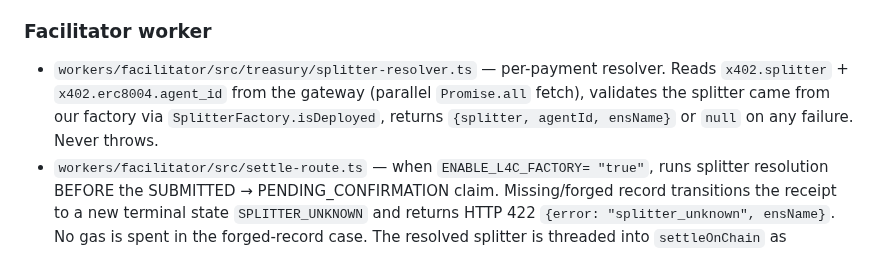
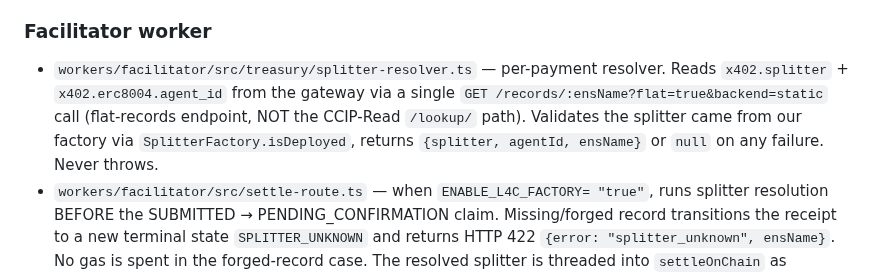
Before and after one commit to hamiha70/reckon402, a Markdown page: AGENTS.md, the part around one of its changes. Rendered like a GitHub page.

```diff
--- a/AGENTS.md
+++ b/AGENTS.md
@@ -1053,9 +1053,11 @@ Splitter deployed via CREATE2 through a shared `SplitterFactory`.
 
 - `workers/facilitator/src/treasury/splitter-resolver.ts` — per-payment
   resolver. Reads `x402.splitter` + `x402.erc8004.agent_id` from the
-  gateway (parallel `Promise.all` fetch), validates the splitter came
-  from our factory via `SplitterFactory.isDeployed`, returns
-  `{splitter, agentId, ensName}` or `null` on any failure. Never throws.
+  gateway via a single `GET /records/:ensName?flat=true&backend=static`
+  call (flat-records endpoint, NOT the CCIP-Read `/lookup/` path).
+  Validates the splitter came from our factory via
+  `SplitterFactory.isDeployed`, returns `{splitter, agentId, ensName}`
+  or `null` on any failure. Never throws.
 - `workers/facilitator/src/settle-route.ts` — when `ENABLE_L4C_FACTORY=
   "true"`, runs splitter resolution BEFORE the SUBMITTED →
   PENDING_CONFIRMATION claim. Missing/forged record transitions the
```
Also changed, not shown: other parts of AGENTS.md (+42 -14 lines).
